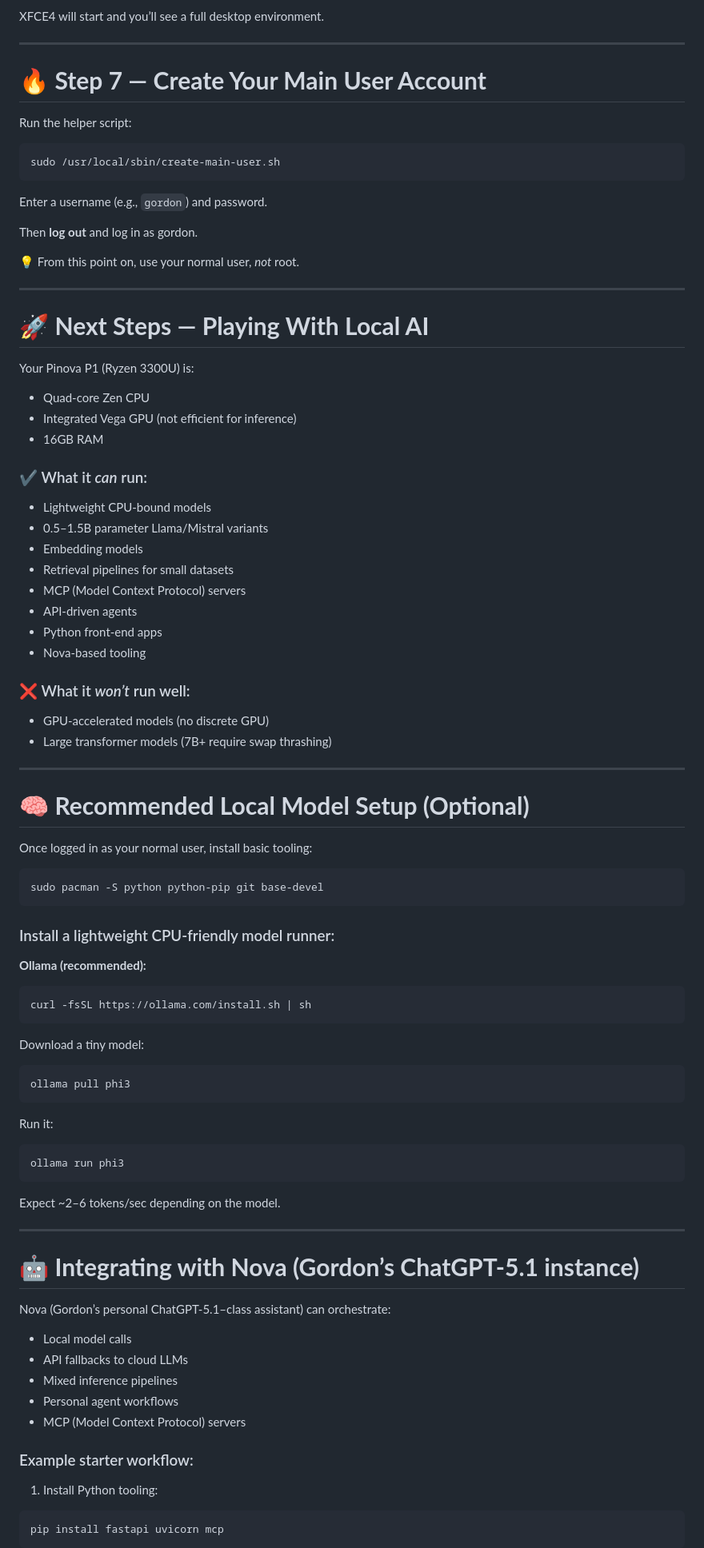
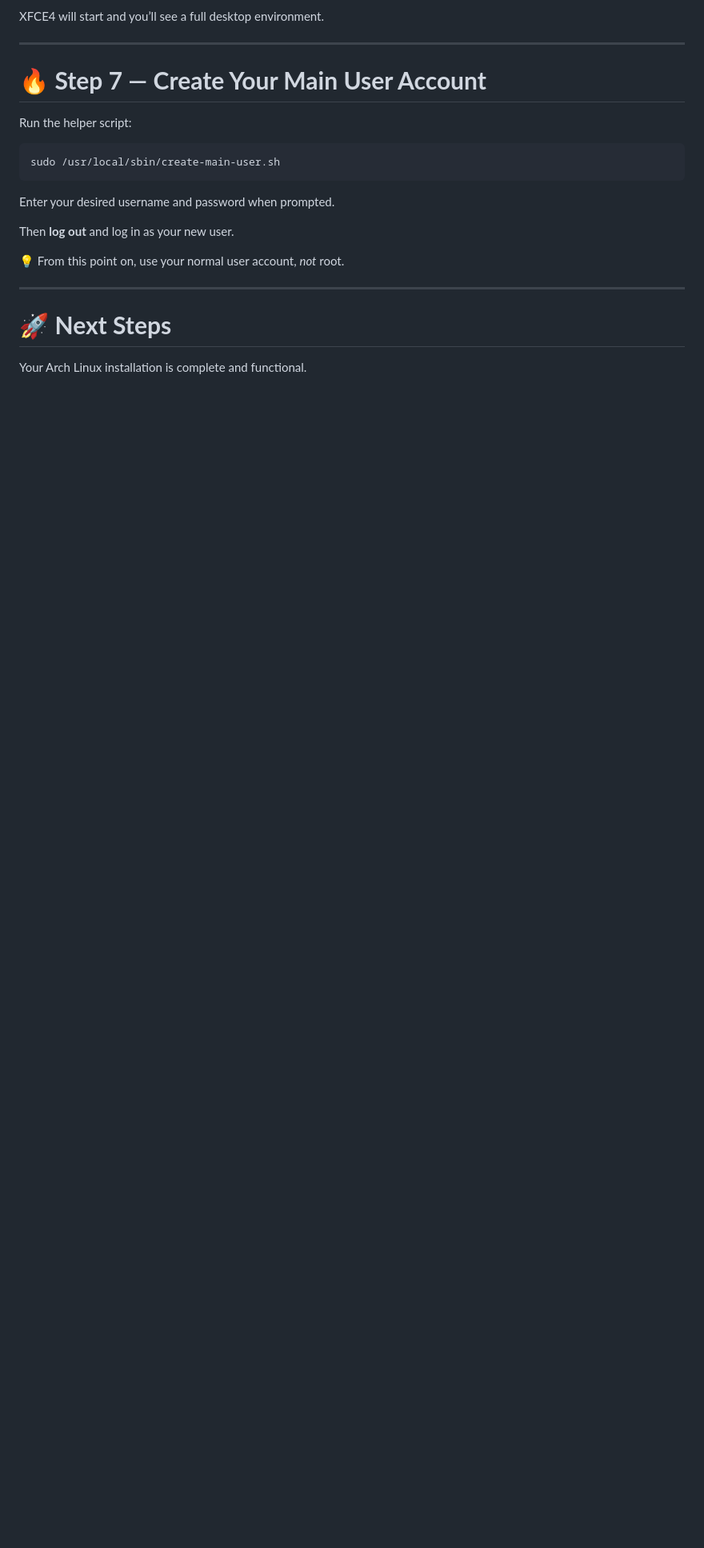
Before and after one commit to JThees/RAIS-Tools-and-Utilities, a Markdown page: utilities/arch-linux-auto/README.md, the part around the change printed below. Shown: that part at 80% size. GitHub-like rendering; blank space fills up the shorter version.

````diff
--- a/utilities/arch-linux-auto/README.md
+++ b/utilities/arch-linux-auto/README.md
@@ -176,87 +179,16 @@ Run the helper script:
 sudo /usr/local/sbin/create-main-user.sh
 ```
 
-Enter a username (e.g., `gordon`) and password.
+Enter your desired username and password when prompted.
 
-Then **log out** and log in as gordon.
+Then **log out** and log in as your new user.
 
-💡 From this point on, use your normal user, *not* root.
+💡 From this point on, use your normal user account, *not* root.
+
 
 ---
 
-# 🚀 **Next Steps — Playing With Local AI**
+# 🚀 **Next Steps**
 
-Your Pinova P1 (Ryzen 3300U) is:
+Your Arch Linux installation is complete and functional.
 
-* Quad-core Zen CPU
-* Integrated Vega GPU (not efficient for inference)
-* 16GB RAM
-
-### ✔️ What it *can* run:
-
-* Lightweight CPU-bound models
-* 0.5–1.5B parameter Llama/Mistral variants
-* Embedding models
-* Retrieval pipelines for small datasets
-* MCP (Model Context Protocol) servers
-* API-driven agents
-* Python front-end apps
-* Nova-based tooling
-
-### ❌ What it *won’t* run well:
-
-* GPU-accelerated models (no discrete GPU)
-* Large transformer models (7B+ require swap thrashing)
-
----
-
-# 🧠 **Recommended Local Model Setup (Optional)**
-
-Once logged in as your normal user, install basic tooling:
-
-```bash
-sudo pacman -S python python-pip git base-devel
-```
-
-### Install a lightweight CPU-friendly model runner:
-
-**Ollama (recommended):**
-
-```bash
-curl -fsSL https://ollama.com/install.sh | sh
-```
-
-Download a tiny model:
-
-```bash
-ollama pull phi3
-```
-
-Run it:
-
-```bash
-ollama run phi3
-```
-
-Expect ~2–6 tokens/sec depending on the model.
-
----
-
-# 🤖 **Integrating with Nova (Gordon’s ChatGPT-5.1 instance)**
-
-Nova (Gordon’s personal ChatGPT-5.1–class assistant) can orchestrate:
-
-* Local model calls
-* API fallbacks to cloud LLMs
-* Mixed inference pipelines
-* Personal agent workflows
-* MCP (Model Context Protocol) servers
-
-### Example starter workflow:
-
-1. Install Python tooling:
-
-```bash
-pip install fastapi uvicorn mcp
-```
-
````
Also changed, not shown: other parts of utilities/arch-linux-auto/README.md (+19 -27 lines).
